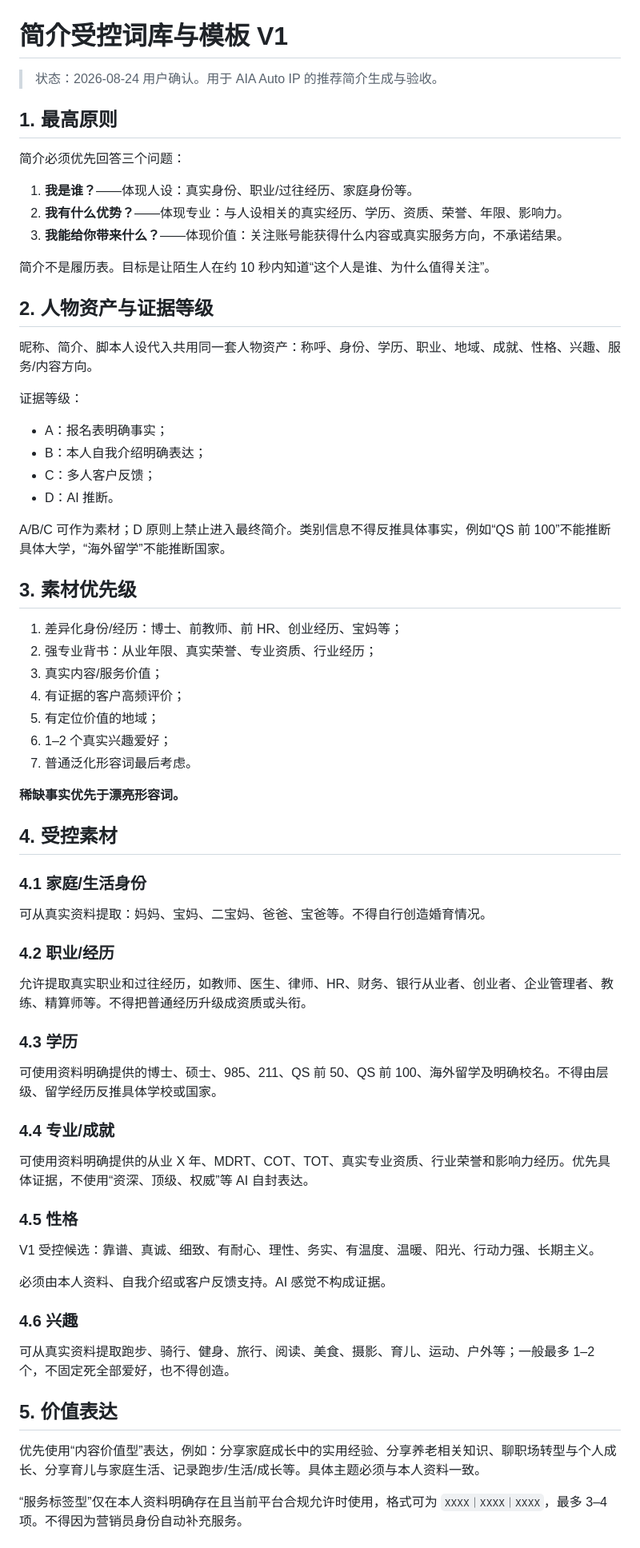
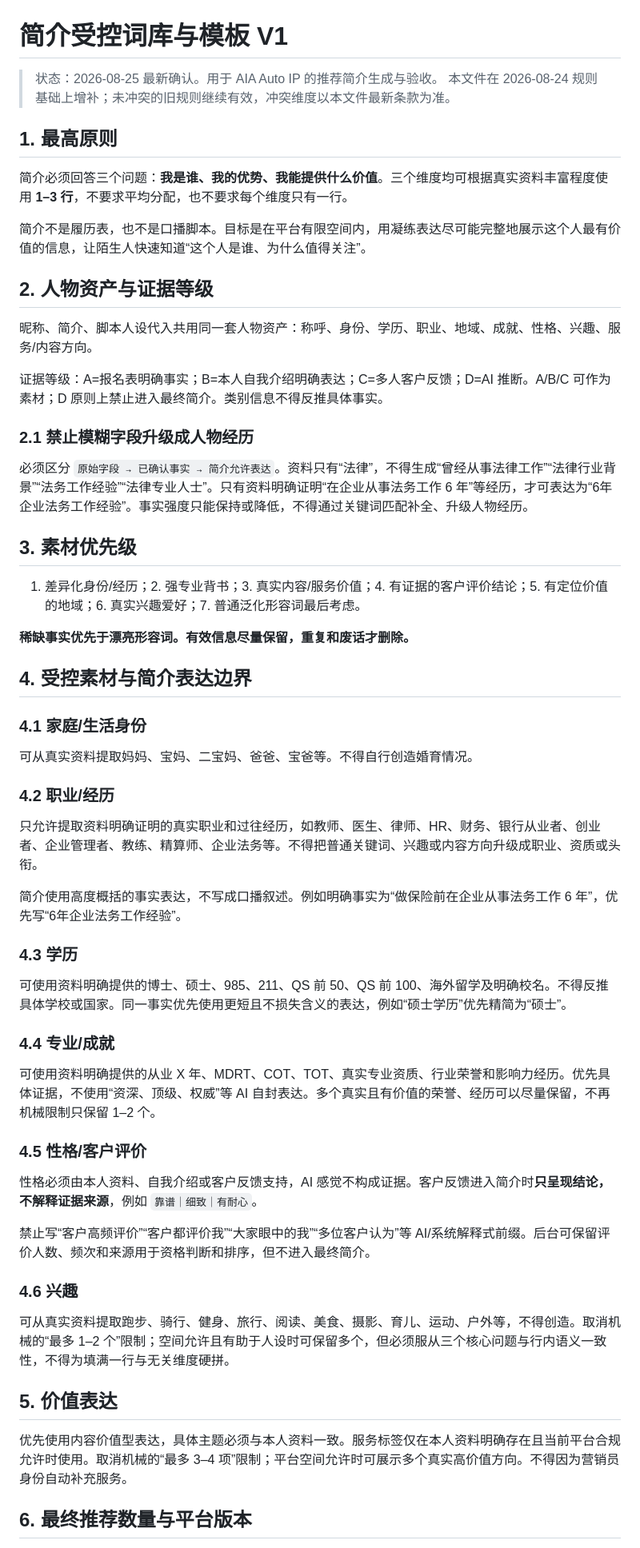
Before and after one commit to Yugongbiji/AIA-Auto-IP, a Markdown page: docs/简介受控词库与模板-V1-20260824.md, the part around one of its changes. Shown at 80% size. Drawn GitHub-style.

```diff
--- a/docs/简介受控词库与模板-V1-20260824.md
+++ b/docs/简介受控词库与模板-V1-20260824.md
@@ -1,73 +1,57 @@
 # 简介受控词库与模板 V1
 
-> 状态：2026-08-24 用户确认。用于 AIA Auto IP 的推荐简介生成与验收。
+> 状态：2026-08-25 最新确认。用于 AIA Auto IP 的推荐简介生成与验收。
+> 本文件在 2026-08-24 规则基础上增补；未冲突的旧规则继续有效，冲突维度以本文件最新条款为准。
 
 ## 1. 最高原则
 
-简介必须优先回答三个问题：
+简介必须回答三个问题：**我是谁、我的优势、我能提供什么价值**。三个维度均可根据真实资料丰富程度使用 **1–3 行**，不要求平均分配，也不要求每个维度只有一行。
 
-1. **我是谁？**——体现人设：真实身份、职业/过往经历、家庭身份等。
-2. **我有什么优势？**——体现专业：与人设相关的真实经历、学历、资质、荣誉、年限、影响力。
-3. **我能给你带来什么？**——体现价值：关注账号能获得什么内容或真实服务方向，不承诺结果。
-
-简介不是履历表。目标是让陌生人在约 10 秒内知道“这个人是谁、为什么值得关注”。
+简介不是履历表，也不是口播脚本。目标是在平台有限空间内，用凝练表达尽可能完整地展示这个人最有价值的信息，让陌生人快速知道“这个人是谁、为什么值得关注”。
 
 ## 2. 人物资产与证据等级
 
 昵称、简介、脚本人设代入共用同一套人物资产：称呼、身份、学历、职业、地域、成就、性格、兴趣、服务/内容方向。
 
-证据等级：
+证据等级：A=报名表明确事实；B=本人自我介绍明确表达；C=多人客户反馈；D=AI 推断。A/B/C 可作为素材；D 原则上禁止进入最终简介。类别信息不得反推具体事实。
 
-- A：报名表明确事实；
-- B：本人自我介绍明确表达；
-- C：多人客户反馈；
-- D：AI 推断。
+### 2.1 禁止模糊字段升级成人物经历
 
-A/B/C 可作为素材；D 原则上禁止进入最终简介。类别信息不得反推具体事实，例如“QS 前 100”不能推断具体大学，“海外留学”不能推断国家。
+必须区分 `原始字段 → 已确认事实 → 简介允许表达`。资料只有“法律”，不得生成“曾经从事法律工作”“法律行业背景”“法务工作经验”“法律专业人士”。只有资料明确证明“在企业从事法务工作 6 年”等经历，才可表达为“6年企业法务工作经验”。事实强度只能保持或降低，不得通过关键词匹配补全、升级人物经历。
 
 ## 3. 素材优先级
 
-1. 差异化身份/经历：博士、前教师、前 HR、创业经历、宝妈等；
-2. 强专业背书：从业年限、真实荣誉、专业资质、行业经历；
-3. 真实内容/服务价值；
-4. 有证据的客户高频评价；
-5. 有定位价值的地域；
-6. 1–2 个真实兴趣爱好；
-7. 普通泛化形容词最后考虑。
+1. 差异化身份/经历；2. 强专业背书；3. 真实内容/服务价值；4. 有证据的客户评价结论；5. 有定位价值的地域；6. 真实兴趣爱好；7. 普通泛化形容词最后考虑。
 
-**稀缺事实优先于漂亮形容词。**
+**稀缺事实优先于漂亮形容词。有效信息尽量保留，重复和废话才删除。**
 
-## 4. 受控素材
+## 4. 受控素材与简介表达边界
 
 ### 4.1 家庭/生活身份
-
-可从真实资料提取：妈妈、宝妈、二宝妈、爸爸、宝爸等。不得自行创造婚育情况。
+可从真实资料提取妈妈、宝妈、二宝妈、爸爸、宝爸等。不得自行创造婚育情况。
 
 ### 4.2 职业/经历
+只允许提取资料明确证明的真实职业和过往经历，如教师、医生、律师、HR、财务、银行从业者、创业者、企业管理者、教练、精算师、企业法务等。不得把普通关键词、兴趣或内容方向升级成职业、资质或头衔。
 
-允许提取真实职业和过往经历，如教师、医生、律师、HR、财务、银行从业者、创业者、企业管理者、教练、精算师等。不得把普通经历升级成资质或头衔。
+简介使用高度概括的事实表达，不写成口播叙述。例如明确事实为“做保险前在企业从事法务工作 6 年”，优先写“6年企业法务工作经验”。
 
 ### 4.3 学历
-
-可使用资料明确提供的博士、硕士、985、211、QS 前 50、QS 前 100、海外留学及明确校名。不得由层级、留学经历反推具体学校或国家。
+可使用资料明确提供的博士、硕士、985、211、QS 前 50、QS 前 100、海外留学及明确校名。不得反推具体学校或国家。同一事实优先使用更短且不损失含义的表达，例如“硕士学历”优先精简为“硕士”。
 
 ### 4.4 专业/成就
+可使用资料明确提供的从业 X 年、MDRT、COT、TOT、真实专业资质、行业荣誉和影响力经历。优先具体证据，不使用“资深、顶级、权威”等 AI 自封表达。多个真实且有价值的荣誉、经历可以尽量保留，不再机械限制只保留 1–2 个。
 
-可使用资料明确提供的从业 X 年、MDRT、COT、TOT、真实专业资质、行业荣誉和影响力经历。优先具体证据，不使用“资深、顶级、权威”等 AI 自封表达。
+### 4.5 性格/客户评价
+性格必须由本人资料、自我介绍或客户反馈支持，AI 感觉不构成证据。客户反馈进入简介时**只呈现结论，不解释证据来源**，例如 `靠谱｜细致｜有耐心`。
 
-### 4.5 性格
-
-V1 受控候选：靠谱、真诚、细致、有耐心、理性、务实、有温度、温暖、阳光、行动力强、长期主义。
-
-必须由本人资料、自我介绍或客户反馈支持。AI 感觉不构成证据。
+禁止写“客户高频评价”“客户都评价我”“大家眼中的我”“多位客户认为”等 AI/系统解释式前缀。后台可保留评价人数、频次和来源用于资格判断和排序，但不进入最终简介。
 
 ### 4.6 兴趣
-
-可从真实资料提取跑步、骑行、健身、旅行、阅读、美食、摄影、育儿、运动、户外等；一般最多 1–2 个，不固定死全部爱好，也不得创造。
+可从真实资料提取跑步、骑行、健身、旅行、阅读、美食、摄影、育儿、运动、户外等，不得创造。取消机械的“最多 1–2 个”限制；空间允许且有助于人设时可保留多个，但必须服从三个核心问题与行内语义一致性，不得为填满一行与无关维度硬拼。
 
 ## 5. 价值表达
 
-优先使用“内容价值型”表达，例如：分享家庭成长中的实用经验、分享养老相关知识、聊职场转型与个人成长、分享育儿与家庭生活、记录跑步/生活/成长等。具体主题必须与本人资料一致。
+优先使用内容价值型表达，具体主题必须与本人资料一致。服务标签仅在本人资料明确存在且当前平台合规允许时使用。取消机械的“最多 3–4 项”限制；平台空间允许时可展示多个真实高价值方向。不得因为营销员身份自动补充服务。
 
-“服务标签型”仅在本人资料明确存在且当前平台合规允许时使用，格式可为 `XXXX｜XXXX｜XXXX`，最多 3–4 项。不得因为营销员身份自动补充服务。
+## 6. 最终推荐数量与平台版本
 
```
Also changed, not shown: other parts of docs/简介受控词库与模板-V1-20260824.md (+35 -28 lines).
